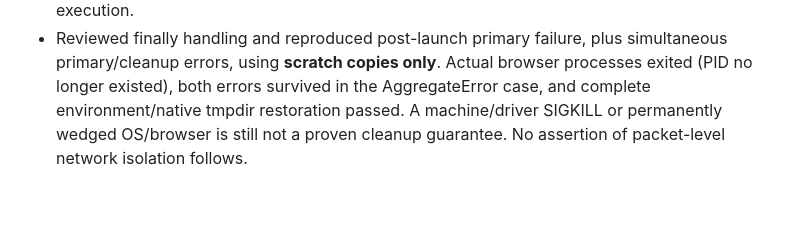
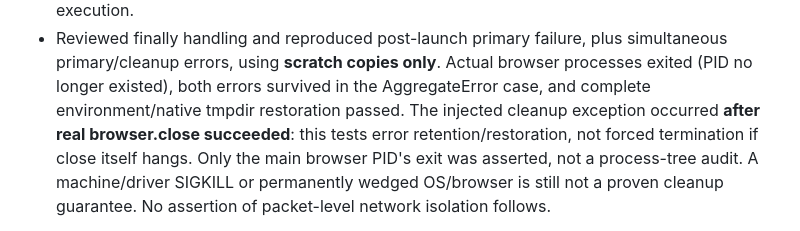
Before and after one commit to The-Mhood/onverse, a Markdown page: docs/engineering/OFFLINE_RENDER_PROBE.md, the part around the change. GitHub-like rendering; blank space fills up the shorter version.

Commit message:
docs: qualify browser cleanup fault evidence precisely
Co-authored-by: arena-agent <297053741+arena-agent@users.noreply.github.com>

```diff
--- a/docs/engineering/OFFLINE_RENDER_PROBE.md
+++ b/docs/engineering/OFFLINE_RENDER_PROBE.md
@@ -229,6 +229,9 @@ product feature acceptance or normative/security certification.
   simultaneous primary/cleanup errors, using **scratch copies only**. Actual
   browser processes exited (PID no longer existed), both errors survived in the
   AggregateError case, and complete environment/native tmpdir restoration passed.
+  The injected cleanup exception occurred **after real browser.close succeeded**:
+  this tests error retention/restoration, not forced termination if close itself
+  hangs. Only the main browser PID's exit was asserted, not a process-tree audit.
   A machine/driver SIGKILL or permanently wedged OS/browser is still not a proven
   cleanup guarantee. No assertion of packet-level network isolation follows.
 
```
